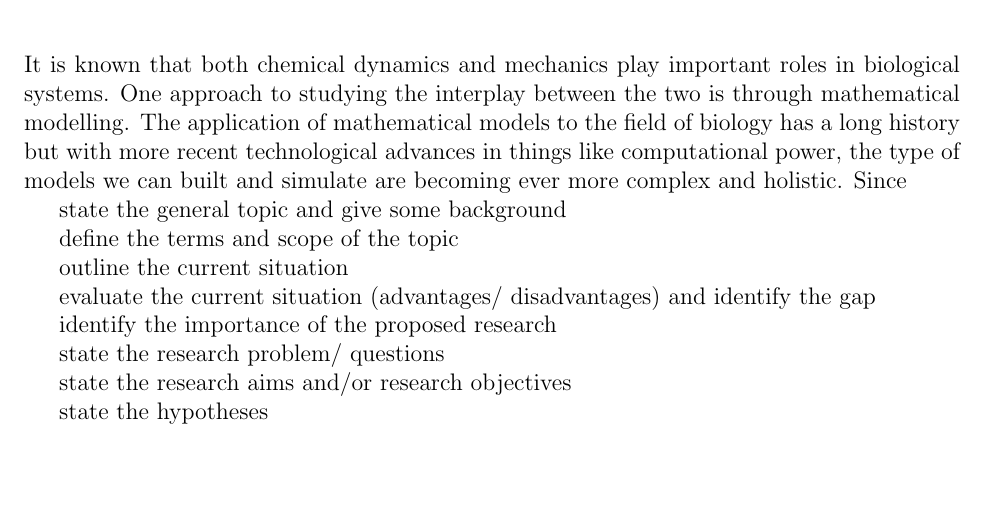
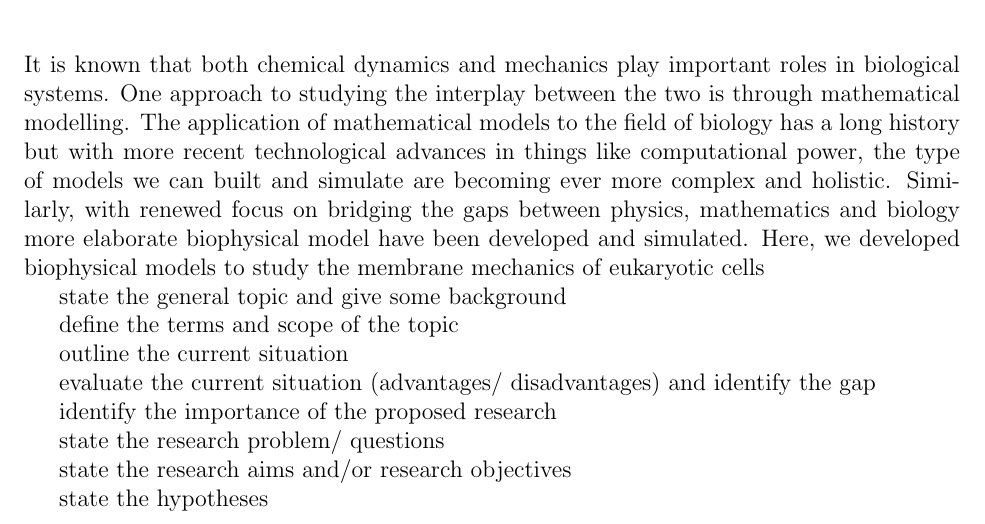
Before and after one commit to kmanakova/advancement, a LaTeX thesis (advancement2017.tex, which reads Introduction.tex): part of page 8 of 58, cut so that both start at the same text, the shorter picture padded with empty space. Compiled offline with pdfLaTeX.

Commit message:
some more intro

```diff
--- a/Introduction.tex
+++ b/Introduction.tex
@@ -1,6 +1,6 @@
 \chapter{Introduction}
 
-It is known that both chemical dynamics and mechanics play important roles in biological systems. One approach to studying the interplay between the two is through mathematical modelling. The application of mathematical models to the field of biology has a long history but with more recent technological advances in things like computational power, the type of models we can built and simulate are becoming ever more complex and holistic. Since
+It is known that both chemical dynamics and mechanics play important roles in biological systems. One approach to studying the interplay between the two is through mathematical modelling. The application of mathematical models to the field of biology has a long history but with more recent technological advances in things like computational power, the type of models we can built and simulate are becoming ever more complex and holistic.  Similarly, with renewed focus on bridging the gaps between physics, mathematics and biology more elaborate biophysical model have been developed and simulated. Here, we developed biophysical models to study the membrane mechanics of eukaryotic cells
 
 
 
```
